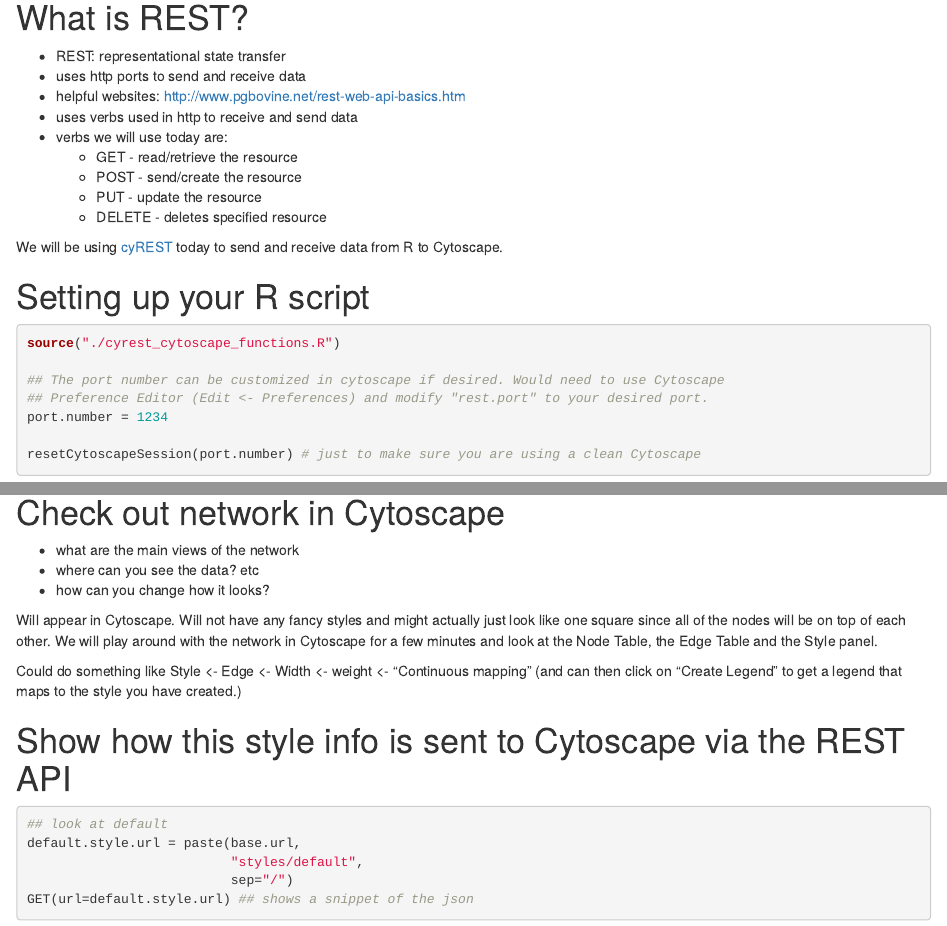
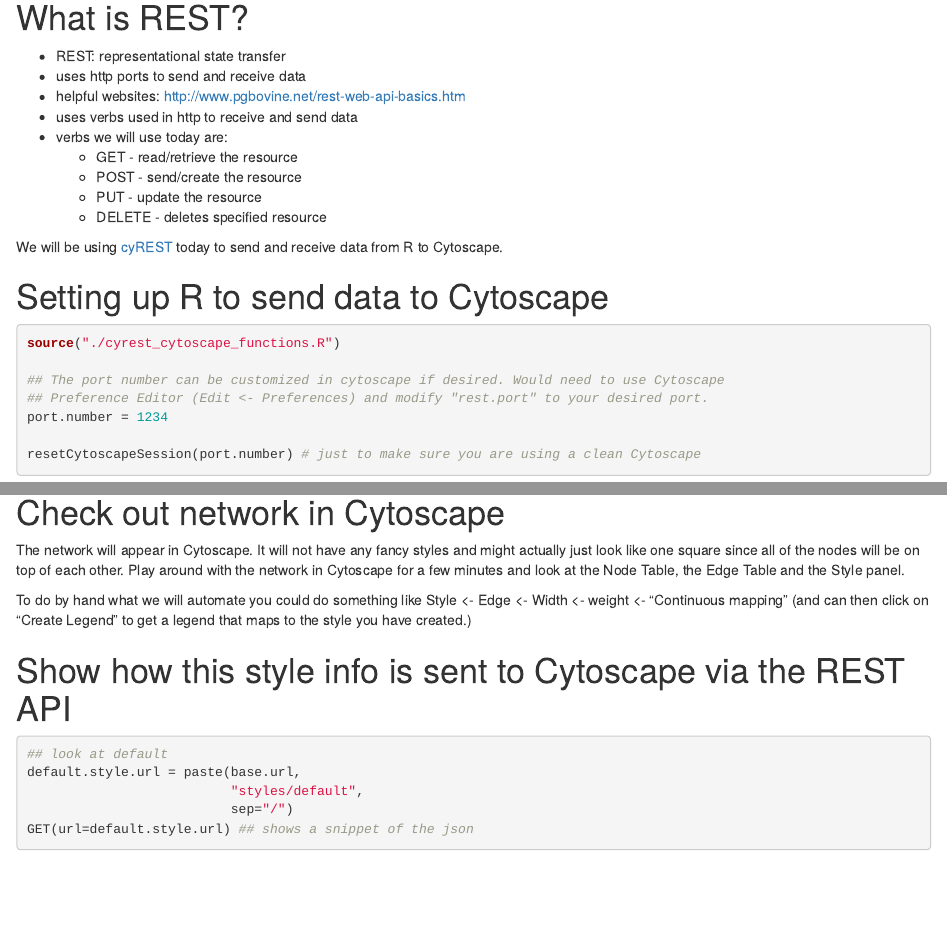
Before and after one commit to PocketChangeJ/R_cytoscape_tutorial, an R Markdown document (cyrest_cytoscape_tutorial.Rmd): the page in a window 1100 px wide, from 4290 px down, and a second part further down, joined at a grey line. Rendered offline with R 4.5, knitr and Pandoc, with nearby package versions; code that draws random numbers runs with fixed seeds of ours; some code elsewhere in the file could not run offline.

Commit message:
Made a few adjustments after giving the tutorial to the Rstudy group.

````diff
--- a/cyrest_cytoscape_tutorial.Rmd
+++ b/cyrest_cytoscape_tutorial.Rmd
@@ -102,7 +102,7 @@
 We will be using [cyREST](https://github.com/idekerlab/cyREST/wiki) today to send and receive data from R to Cytoscape.
 
 
-# Setting up your R script
+# Setting up R to send data to Cytoscape
 
 ```{r}
 source("./cyrest_cytoscape_functions.R")
@@ -148,14 +148,12 @@
 
 # Check out network in Cytoscape
 
-- what are the main views of the network
-- where can you see the data? etc
-- how can you change how it looks?
 
 
-Will appear in Cytoscape. Will not have any fancy styles and might actually just look like one square since all of the nodes will be on top of each other. We will play around with the network in Cytoscape for a few minutes and look at the Node Table, the Edge Table and the Style panel.
 
-Could do something like Style <- Edge <- Width <- weight <- "Continuous mapping" (and can then click on "Create Legend" to get a legend that maps to the style you have created.)
+The network will appear in Cytoscape. It will not have any fancy styles and might actually just look like one square since all of the nodes will be on top of each other. Play around with the network in Cytoscape for a few minutes and look at the Node Table, the Edge Table and the Style panel.
+
+To do by hand what we will automate you could do something like Style <- Edge <- Width <- weight <- "Continuous mapping" (and can then click on "Create Legend" to get a legend that maps to the style you have created.)
 
 # Show how this style info is sent to Cytoscape via the REST API
 
````
